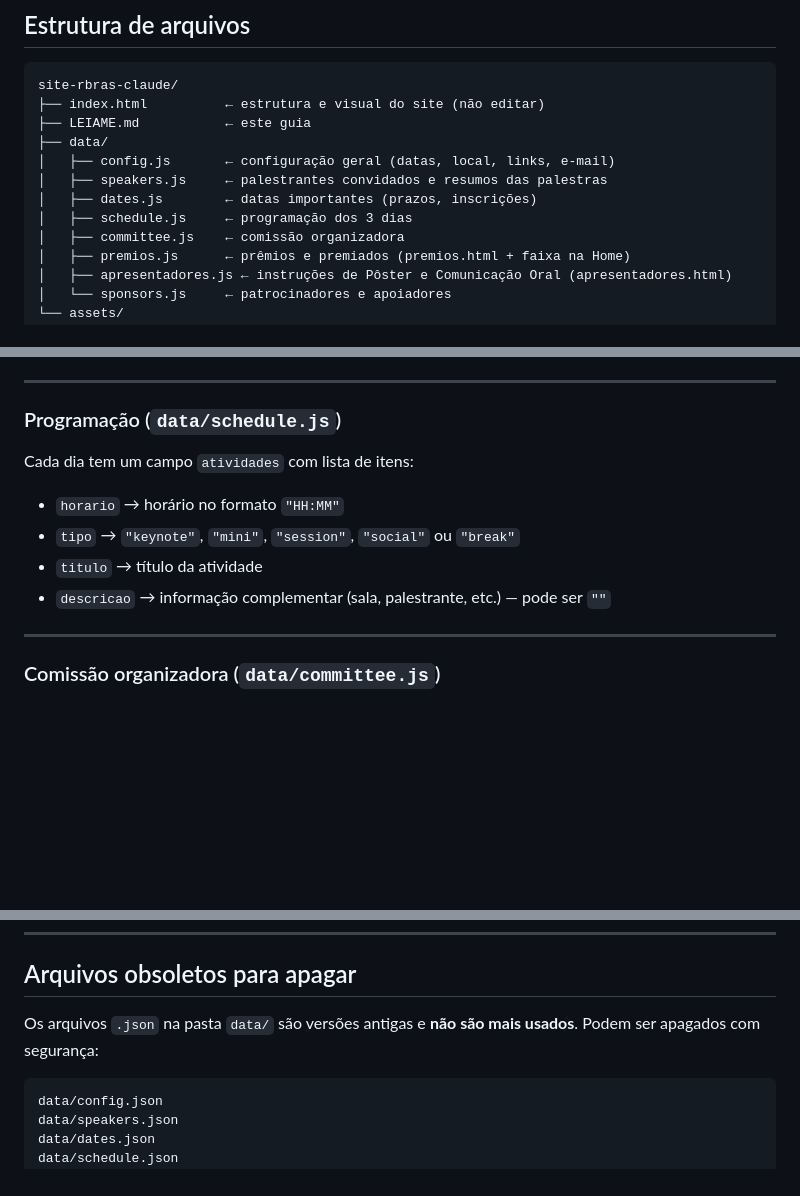
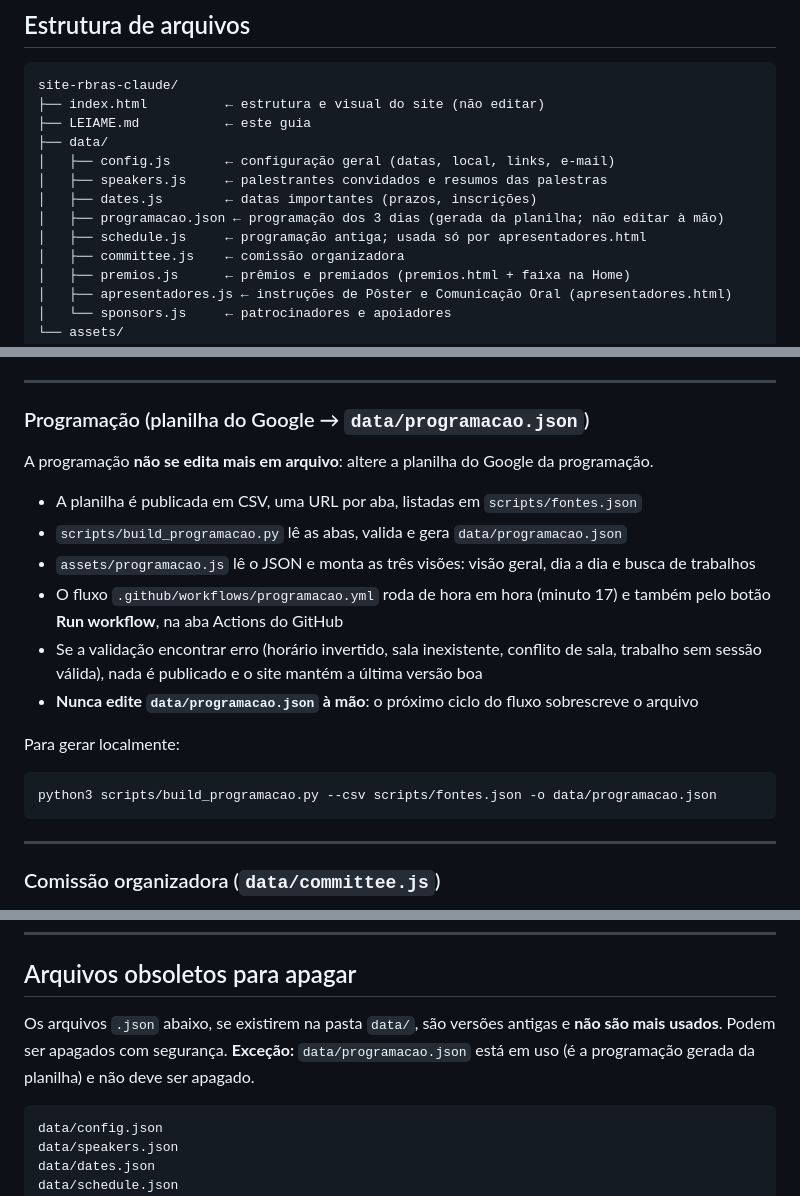
Before and after one commit to 70rbras/70rbras.github.io, a Markdown page: LEIAME.md, 3 parts joined by grey strips. Drawn GitHub-style; blank space fills up the shorter version.

````diff
--- a/LEIAME.md
+++ b/LEIAME.md
@@ -14,7 +14,8 @@ site-rbras-claude/
 │   ├── config.js       ← configuração geral (datas, local, links, e-mail)
 │   ├── speakers.js     ← palestrantes convidados e resumos das palestras
 │   ├── dates.js        ← datas importantes (prazos, inscrições)
-│   ├── schedule.js     ← programação dos 3 dias
+│   ├── programacao.json ← programação dos 3 dias (gerada da planilha; não editar à mão)
+│   ├── schedule.js     ← programação antiga; usada só por apresentadores.html
 │   ├── committee.js    ← comissão organizadora
 │   ├── premios.js      ← prêmios e premiados (premios.html + faixa na Home)
 │   ├── apresentadores.js ← instruções de Pôster e Comunicação Oral (apresentadores.html)
@@ -68,12 +69,19 @@ Cada item do array `DATES` tem os campos:
 
 ---
 
-### Programação (`data/schedule.js`)
-Cada dia tem um campo `atividades` com lista de itens:
-- `horario` → horário no formato `"HH:MM"`
-- `tipo` → `"keynote"`, `"mini"`, `"session"`, `"social"` ou `"break"`
-- `titulo` → título da atividade
-- `descricao` → informação complementar (sala, palestrante, etc.) — pode ser `""`
+### Programação (planilha do Google → `data/programacao.json`)
+A programação **não se edita mais em arquivo**: altere a planilha do Google da programação.
+- A planilha é publicada em CSV, uma URL por aba, listadas em `scripts/fontes.json`
+- `scripts/build_programacao.py` lê as abas, valida e gera `data/programacao.json`
+- `assets/programacao.js` lê o JSON e monta as três visões: visão geral, dia a dia e busca de trabalhos
+- O fluxo `.github/workflows/programacao.yml` roda de hora em hora (minuto 17) e também pelo botão **Run workflow**, na aba Actions do GitHub
+- Se a validação encontrar erro (horário invertido, sala inexistente, conflito de sala, trabalho sem sessão válida), nada é publicado e o site mantém a última versão boa
+- **Nunca edite `data/programacao.json` à mão**: o próximo ciclo do fluxo sobrescreve o arquivo
+
+Para gerar localmente:
+```bash
+python3 scripts/build_programacao.py --csv scripts/fontes.json -o data/programacao.json
+```
 
 ---
 
@@ -145,8 +154,8 @@ Acesse `http://localhost:3000` no navegador.
 ---
 
 ## Arquivos obsoletos para apagar
-Os arquivos `.json` na pasta `data/` são versões antigas e **não são mais usados**.
-Podem ser apagados com segurança:
+Os arquivos `.json` abaixo, se existirem na pasta `data/`, são versões antigas e **não são mais usados**.
+Podem ser apagados com segurança. **Exceção:** `data/programacao.json` está em uso (é a programação gerada da planilha) e não deve ser apagado.
 ```
 data/config.json
 data/speakers.json
````
Also changed, not shown: other parts of LEIAME.md (+2 -1 lines), CLAUDE.md (+16 -32 lines).
